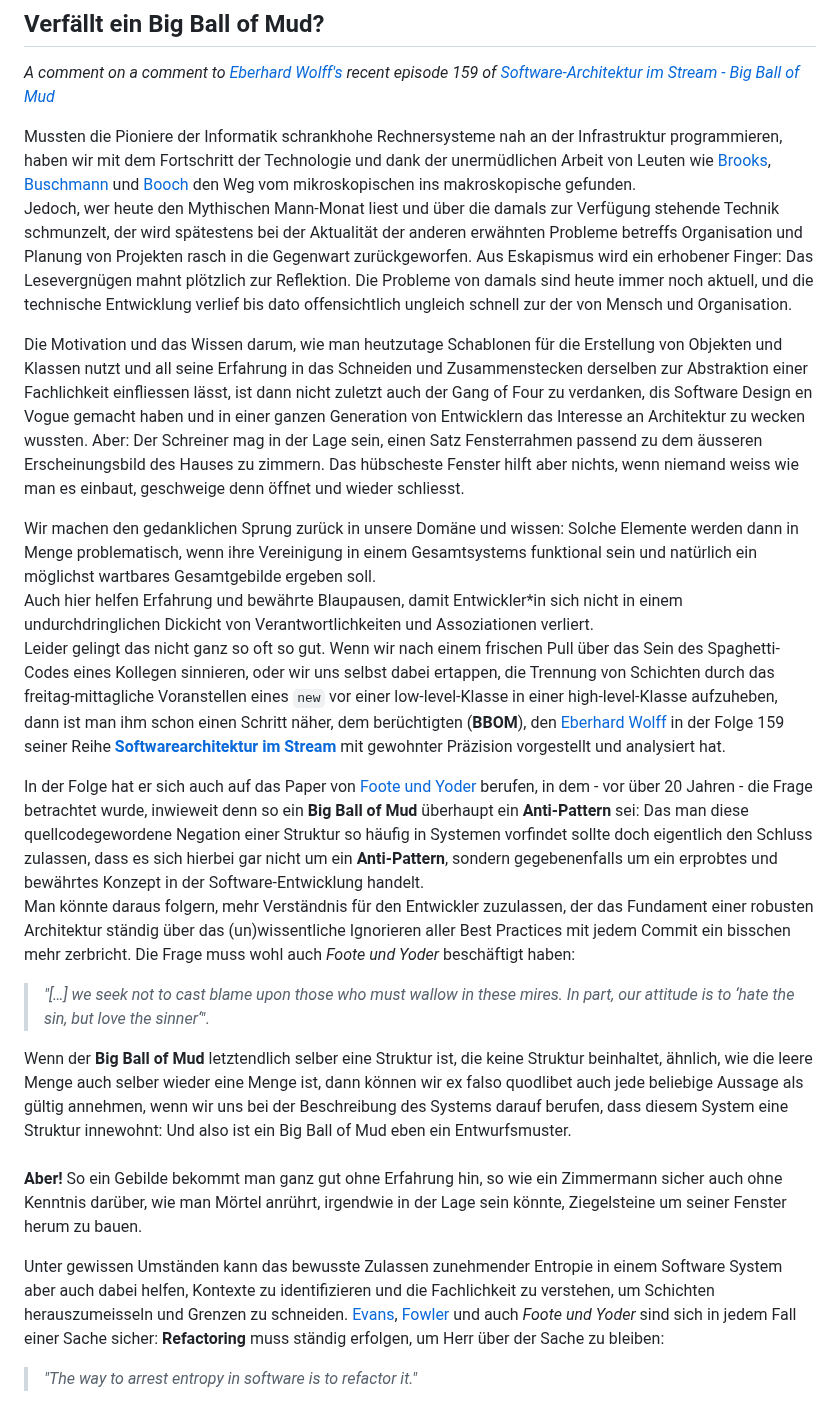
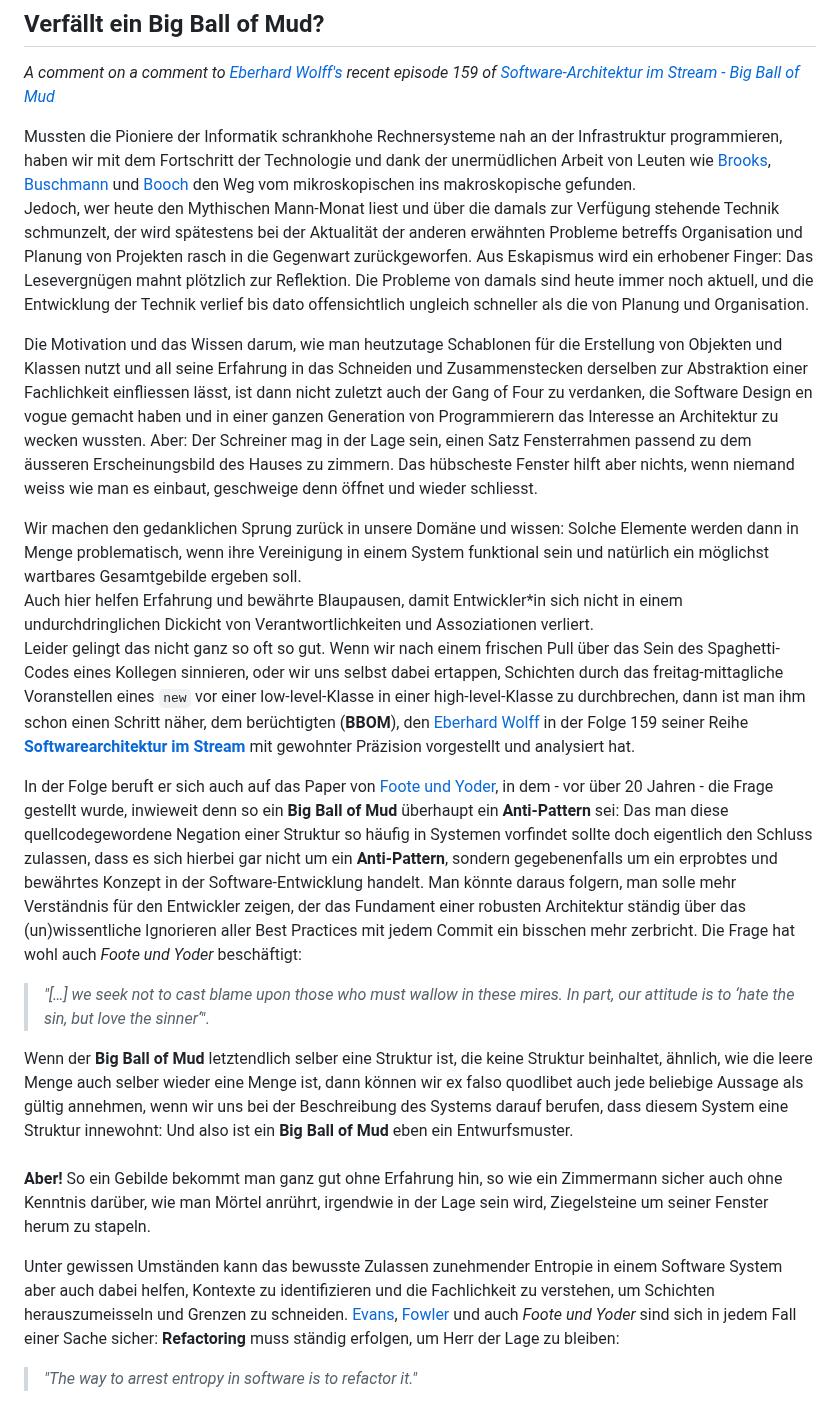
Before and after one commit to ThorstenSuckow/thorsten.suckow-homberg.de, a Markdown page: blog/2023-04-14-big-ball-of-mud-decay/index.md, the part around one of its changes. GitHub-like rendering.

Commit message:
docs(blog): update wording for Big Ball of Mud article

```diff
--- a/blog/2023-04-14-big-ball-of-mud-decay/index.md
+++ b/blog/2023-04-14-big-ball-of-mud-decay/index.md
@@ -12,23 +12,22 @@ import {BackButton} from "../../src/components/BackButton.js";
 _A comment on a comment to [Eberhard Wolff's](https://ewolff.com/) recent episode 159 of [Software-Architektur im Stream - Big Ball of Mud](https://software-architektur.tv/2023/03/31/folge159.html)_
 
 Mussten die Pioniere der Informatik schrankhohe Rechnersysteme nah an der Infrastruktur programmieren, haben wir mit dem Fortschritt der Technologie und dank der unermüdlichen Arbeit von Leuten wie [Brooks](https://en.wikipedia.org/wiki/Fred_Brooks), [Buschmann](https://en.wikipedia.org/wiki/Pattern-Oriented_Software_Architecture) und [Booch](https://en.wikipedia.org/wiki/Grady_Booch) den Weg vom mikroskopischen ins makroskopische gefunden. <br />
-Jedoch, wer heute den Mythischen Mann-Monat <BibRef name="MMM" /> liest und über die damals zur Verfügung stehende Technik schmunzelt, der wird spätestens bei der Aktualität der anderen erwähnten Probleme betreffs Organisation und Planung von Projekten rasch in die Gegenwart zurückgeworfen. Aus Eskapismus wird ein erhobener Finger: Das Lesevergnügen mahnt plötzlich zur Reflektion. Die Probleme von damals sind heute immer noch aktuell, und die technische Entwicklung verlief bis dato offensichtlich ungleich schnell zur der von Mensch und Organisation.
+Jedoch, wer heute den Mythischen Mann-Monat <BibRef name="MMM" /> liest und über die damals zur Verfügung stehende Technik schmunzelt, der wird spätestens bei der Aktualität der anderen erwähnten Probleme betreffs Organisation und Planung von Projekten rasch in die Gegenwart zurückgeworfen. Aus Eskapismus wird ein erhobener Finger: Das Lesevergnügen mahnt plötzlich zur Reflektion. Die Probleme von damals sind heute immer noch aktuell, und die Entwicklung der Technik verlief bis dato offensichtlich ungleich schneller als die von Planung und Organisation.
 
-Die Motivation und das Wissen darum, wie man heutzutage Schablonen für die Erstellung von Objekten und Klassen nutzt und all seine Erfahrung in das Schneiden und Zusammenstecken derselben zur Abstraktion einer Fachlichkeit einfliessen lässt, ist dann nicht zuletzt auch der Gang of Four <BibRef name="Gof" /> zu verdanken, dis Software Design en Vogue gemacht haben und in einer ganzen Generation von Entwicklern das Interesse an Architektur zu wecken wussten. Aber: Der Schreiner mag in der Lage sein, einen Satz Fensterrahmen passend zu dem äusseren Erscheinungsbild des Hauses zu zimmern. Das hübscheste Fenster hilft aber nichts, wenn niemand weiss wie man es einbaut, geschweige denn öffnet und wieder schliesst.
+Die Motivation und das Wissen darum, wie man heutzutage Schablonen für die Erstellung von Objekten und Klassen nutzt und all seine Erfahrung in das Schneiden und Zusammenstecken derselben zur Abstraktion einer Fachlichkeit einfliessen lässt, ist dann nicht zuletzt auch der Gang of Four <BibRef name="Gof" /> zu verdanken, die Software Design en vogue gemacht haben und in einer ganzen Generation von Programmierern das Interesse an Architektur zu wecken wussten. Aber: Der Schreiner mag in der Lage sein, einen Satz Fensterrahmen passend zu dem äusseren Erscheinungsbild des Hauses zu zimmern. Das hübscheste Fenster hilft aber nichts, wenn niemand weiss wie man es einbaut, geschweige denn öffnet und wieder schliesst.
 
-Wir machen den gedanklichen Sprung zurück in unsere Domäne und wissen: Solche Elemente werden dann in Menge problematisch, wenn ihre Vereinigung in einem Gesamtsystems funktional sein und natürlich ein möglichst wartbares Gesamtgebilde ergeben soll.<br />
+Wir machen den gedanklichen Sprung zurück in unsere Domäne und wissen: Solche Elemente werden dann in Menge problematisch, wenn ihre Vereinigung in einem System funktional sein und natürlich ein möglichst wartbares Gesamtgebilde ergeben soll.<br />
 Auch hier helfen Erfahrung und bewährte Blaupausen, damit Entwickler*in sich nicht in einem undurchdringlichen Dickicht von Verantwortlichkeiten und Assoziationen verliert. <br />
-Leider gelingt das nicht ganz so oft so gut.  Wenn wir nach einem frischen Pull über das Sein des Spaghetti-Codes eines Kollegen sinnieren, oder wir uns  selbst dabei ertappen, die Trennung von Schichten durch das freitag-mittagliche Voranstellen eines `new` vor einer low-level-Klasse in einer high-level-Klasse aufzuheben, dann ist man ihm schon einen Schritt näher, dem berüchtigten **<GlosRef name="Big Ball of Mud" file="sd.bigballofmud" />** (**BBOM**), den [Eberhard Wolff](https://ewolff.com) in der Folge 159 seiner Reihe [**Softwarearchitektur im Stream**](https://software-architektur.tv/2023/03/31/folge159.html) mit gewohnter Präzision vorgestellt und analysiert hat.
+Leider gelingt das nicht ganz so oft so gut.  Wenn wir nach einem frischen Pull über das Sein des Spaghetti-Codes eines Kollegen sinnieren, oder wir uns  selbst dabei ertappen, Schichten durch das freitag-mittagliche Voranstellen eines `new` vor einer low-level-Klasse in einer high-level-Klasse zu durchbrechen, dann ist man ihm schon einen Schritt näher, dem berüchtigten **<GlosRef name="Big Ball of Mud" file="sd.bigballofmud" />** (**BBOM**), den [Eberhard Wolff](https://ewolff.com) in der Folge 159 seiner Reihe [**Softwarearchitektur im Stream**](https://software-architektur.tv/2023/03/31/folge159.html) mit gewohnter Präzision vorgestellt und analysiert hat.
 
-In der Folge hat er sich auch auf das Paper von [Foote und Yoder](http://www.laputan.org/mud/) berufen, in dem - vor über 20 Jahren - die Frage  betrachtet wurde, inwieweit denn so ein **Big Ball of Mud** überhaupt ein **Anti-Pattern** sei: Das man diese quellcodegewordene Negation einer Struktur so häufig in Systemen vorfindet sollte doch eigentlich den Schluss zulassen, dass es sich hierbei gar nicht um ein **Anti-Pattern**, sondern gegebenenfalls um ein erprobtes und bewährtes Konzept in der Software-Entwicklung handelt. <br />
-Man könnte daraus folgern, mehr Verständnis für den Entwickler zuzulassen, der das Fundament einer robusten Architektur ständig über das (un)wissentliche Ignorieren aller Best Practices mit jedem Commit ein bisschen mehr zerbricht. Die Frage muss wohl auch _Foote und Yoder_ beschäftigt haben:
+In der Folge beruft er sich auch auf das Paper von [Foote und Yoder](http://www.laputan.org/mud/), in dem - vor über 20 Jahren - die Frage gestellt wurde, inwieweit denn so ein **Big Ball of Mud** überhaupt ein **Anti-Pattern** sei: Das man diese quellcodegewordene Negation einer Struktur so häufig in Systemen vorfindet sollte doch eigentlich den Schluss zulassen, dass es sich hierbei gar nicht um ein **Anti-Pattern**, sondern gegebenenfalls um ein erprobtes und bewährtes Konzept in der Software-Entwicklung handelt. Man könnte daraus folgern, man solle mehr Verständnis für den Entwickler zeigen, der das Fundament einer robusten Architektur ständig über das (un)wissentliche Ignorieren aller Best Practices mit jedem Commit ein bisschen mehr zerbricht. Die Frage hat wohl auch _Foote und Yoder_ beschäftigt:
 
 > _"[…] we seek not to cast blame upon those who must wallow in these mires. In part, our attitude is to ‘hate the sin, but love the sinner‘"_.
 
-Wenn der **Big Ball of Mud** letztendlich selber eine Struktur ist, die keine Struktur beinhaltet, ähnlich, wie die leere Menge auch selber wieder eine Menge ist, dann können wir ex falso quodlibet auch jede beliebige Aussage als gültig annehmen, wenn wir uns bei der Beschreibung des Systems darauf berufen, dass diesem System eine Struktur innewohnt: Und also ist ein Big Ball of Mud eben ein Entwurfsmuster.<br />
-**Aber!** So ein Gebilde bekommt man ganz gut ohne Erfahrung hin, so wie ein Zimmermann sicher auch ohne Kenntnis darüber, wie man Mörtel anrührt, irgendwie in der Lage sein könnte, Ziegelsteine um seiner Fenster herum zu bauen.
+Wenn der **Big Ball of Mud** letztendlich selber eine Struktur ist, die keine Struktur beinhaltet, ähnlich, wie die leere Menge auch selber wieder eine Menge ist, dann können wir ex falso quodlibet auch jede beliebige Aussage als gültig annehmen, wenn wir uns bei der Beschreibung des Systems darauf berufen, dass diesem System eine Struktur innewohnt: Und also ist ein **Big Ball of Mud** eben ein Entwurfsmuster.<br />
+**Aber!** So ein Gebilde bekommt man ganz gut ohne Erfahrung hin, so wie ein Zimmermann sicher auch ohne Kenntnis darüber, wie man Mörtel anrührt, irgendwie in der Lage sein wird, Ziegelsteine um seiner Fenster herum zu stapeln.
 
-Unter gewissen Umständen kann das bewusste Zulassen zunehmender Entropie in einem Software System aber auch dabei helfen, Kontexte zu identifizieren und die Fachlichkeit zu verstehen, um Schichten herauszumeisseln und Grenzen zu schneiden. [Evans](https://www.domainlanguage.com/), [Fowler](https://martinfowler.com) und auch _Foote und Yoder_ sind sich in jedem Fall einer Sache sicher: **Refactoring** muss ständig erfolgen, um Herr über der Sache zu bleiben:
+Unter gewissen Umständen kann das bewusste Zulassen zunehmender Entropie in einem Software System aber auch dabei helfen, Kontexte zu identifizieren und die Fachlichkeit zu verstehen, um Schichten herauszumeisseln und Grenzen zu schneiden. [Evans](https://www.domainlanguage.com/), [Fowler](https://martinfowler.com) und auch _Foote und Yoder_ sind sich in jedem Fall einer Sache sicher: **Refactoring** muss ständig erfolgen, um Herr der Lage zu bleiben:
 
 > _"The way to arrest entropy in software is to refactor it."_
 
```
Also changed, not shown: other parts of blog/2023-04-14-big-ball-of-mud-decay/index.md (+5 -4 lines).
